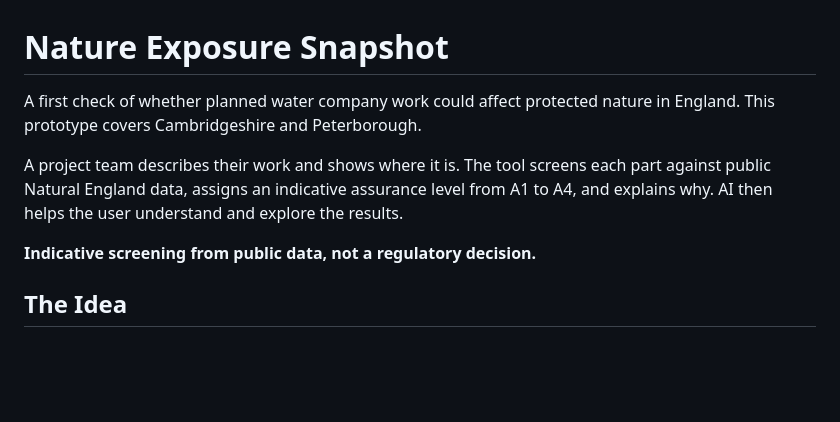
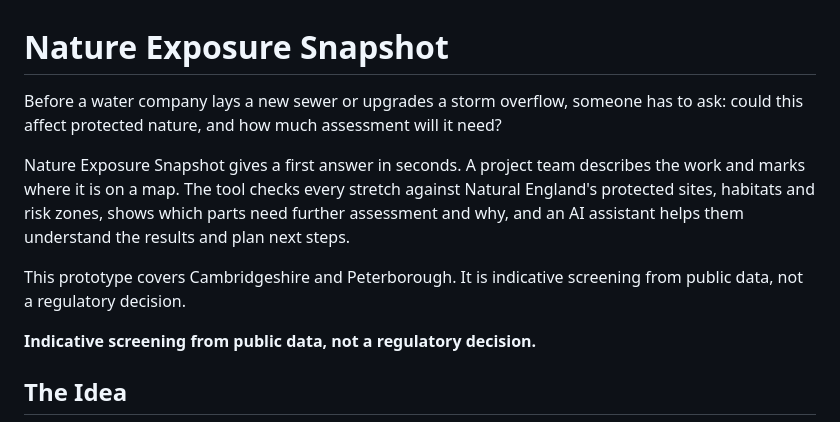
Before and after one commit to finlaymilller40/mozaic-nature-snapshot, a Markdown page: README.md, the part around the change. Rendered like a GitHub page; blank space fills up the shorter version.

```diff
--- a/README.md
+++ b/README.md
@@ -1,8 +1,10 @@
 # Nature Exposure Snapshot
 
-A first check of whether planned water company work could affect protected nature in England. This prototype covers Cambridgeshire and Peterborough.
+Before a water company lays a new sewer or upgrades a storm overflow, someone has to ask: could this affect protected nature, and how much assessment will it need?
 
-A project team describes their work and shows where it is. The tool screens each part against public Natural England data, assigns an indicative assurance level from A1 to A4, and explains why. AI then helps the user understand and explore the results.
+Nature Exposure Snapshot gives a first answer in seconds. A project team describes the work and marks where it is on a map. The tool checks every stretch against Natural England's protected sites, habitats and risk zones, shows which parts need further assessment and why, and an AI assistant helps them understand the results and plan next steps.
+
+This prototype covers Cambridgeshire and Peterborough. It is indicative screening from public data, not a regulatory decision.
 
 **Indicative screening from public data, not a regulatory decision.**
 
```
